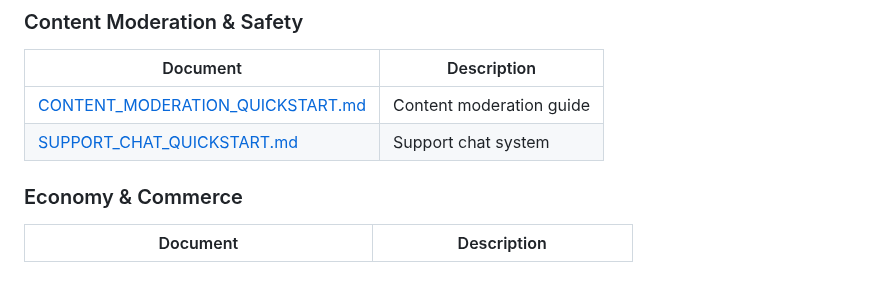
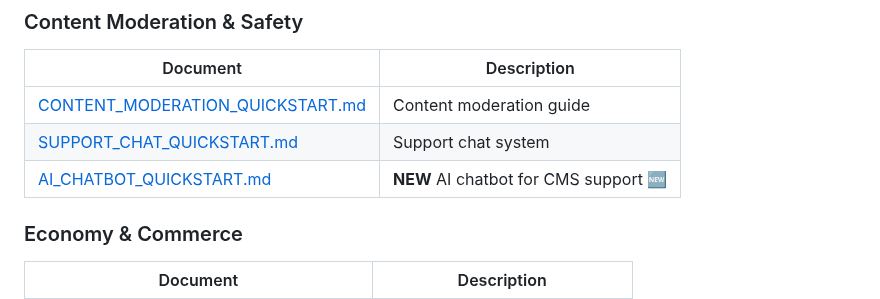
Before and after one commit to buffbot88/ASHATOS, a Markdown page: DOCUMENTATION_INDEX.md, the part around the change. Rendered like a GitHub page; blank space fills up the shorter version.

```diff
--- a/DOCUMENTATION_INDEX.md
+++ b/DOCUMENTATION_INDEX.md
@@ -144,6 +144,7 @@ Learn RaOS courses SuperAdmin  # Master Classes (4 courses, 29 lessons)
 |----------|-------------|
 | [CONTENT_MODERATION_QUICKSTART.md](CONTENT_MODERATION_QUICKSTART.md) | Content moderation guide |
 | [SUPPORT_CHAT_QUICKSTART.md](SUPPORT_CHAT_QUICKSTART.md) | Support chat system |
+| [AI_CHATBOT_QUICKSTART.md](AI_CHATBOT_QUICKSTART.md) | **NEW** AI chatbot for CMS support 🆕 |
 
 ### Economy & Commerce
 
```
Also changed, not shown: AI_CHATBOT_QUICKSTART.md (added, +466 -0 lines), README.md (+2 -0 lines).
